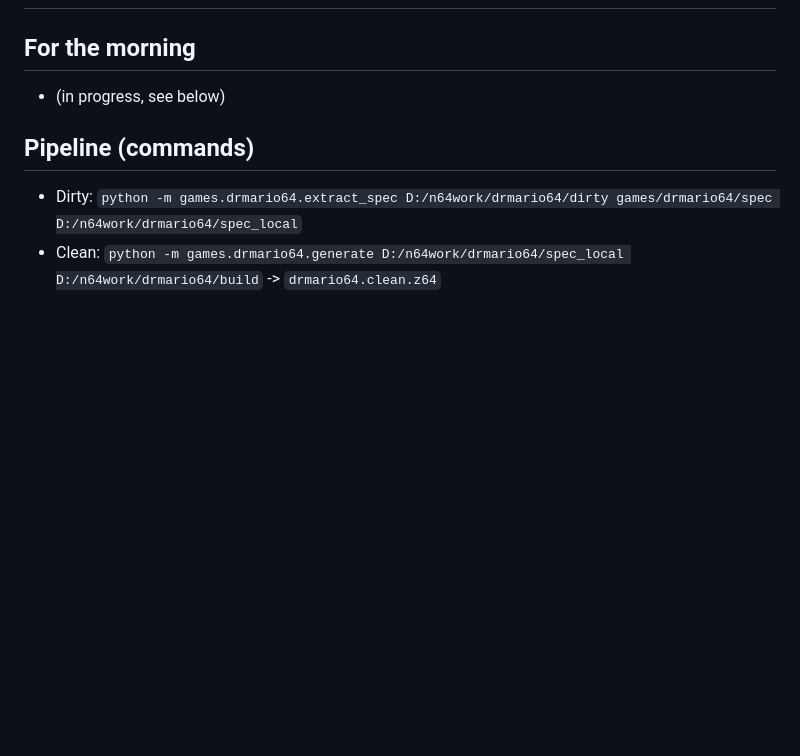
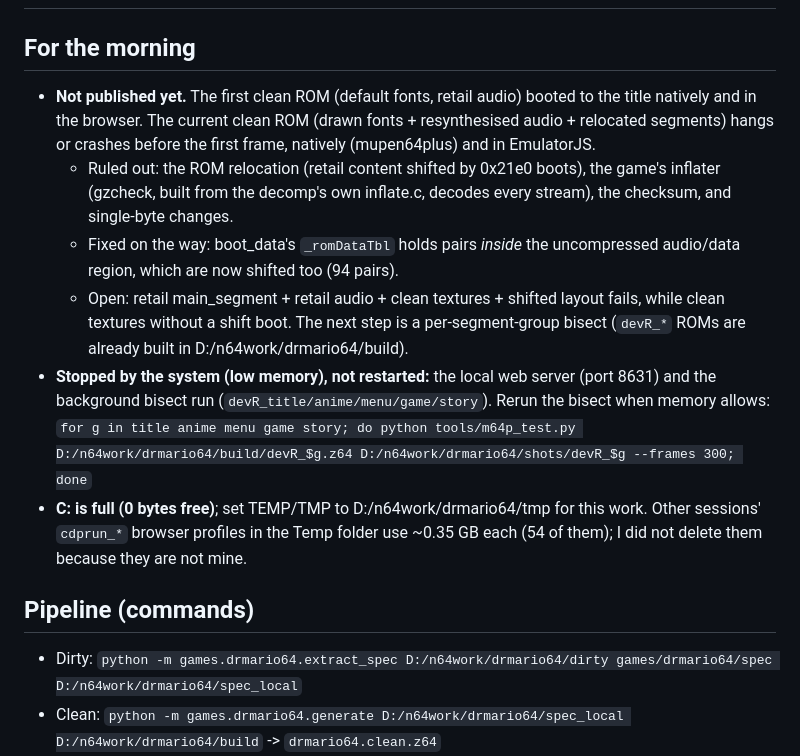
Before and after one commit to andrewnakas/drmario64-cleanroom, a Markdown page: STATUS.md, the part around the change. Rendered like a GitHub page; blank space fills up the shorter version.

Commit message:
STATUS: boot hang investigation, stopped jobs, disk note
Co-Authored-By: Claude Opus 5.5 (1M context) <noreply@anthropic.com>

```diff
--- a/STATUS.md
+++ b/STATUS.md
@@ -1,7 +1,12 @@
 # Dr. Mario 64 clean room: status
 
 ## For the morning
-- (in progress, see below)
+- **Not published yet.** The first clean ROM (default fonts, retail audio) booted to the title natively and in the browser. The current clean ROM (drawn fonts + resynthesised audio + relocated segments) hangs or crashes before the first frame, natively (mupen64plus) and in EmulatorJS.
+  - Ruled out: the ROM relocation (retail content shifted by 0x21e0 boots), the game's inflater (gzcheck, built from the decomp's own inflate.c, decodes every stream), the checksum, and single-byte changes.
+  - Fixed on the way: boot_data's `_romDataTbl` holds pairs *inside* the uncompressed audio/data region, which are now shifted too (94 pairs).
+  - Open: retail main_segment + retail audio + clean textures + shifted layout fails, while clean textures without a shift boot. The next step is a per-segment-group bisect (`devR_*` ROMs are already built in D:/n64work/drmario64/build).
+- **Stopped by the system (low memory), not restarted:** the local web server (port 8631) and the background bisect run (`devR_title/anime/menu/game/story`). Rerun the bisect when memory allows: `for g in title anime menu game story; do python tools/m64p_test.py D:/n64work/drmario64/build/devR_$g.z64 D:/n64work/drmario64/shots/devR_$g --frames 300; done`
+- **C: is full (0 bytes free)**; set TEMP/TMP to D:/n64work/drmario64/tmp for this work. Other sessions' `cdprun_*` browser profiles in the Temp folder use ~0.35 GB each (54 of them); I did not delete them because they are not mine.
 
 ## Pipeline (commands)
 - Dirty: `python -m games.drmario64.extract_spec D:/n64work/drmario64/dirty games/drmario64/spec D:/n64work/drmario64/spec_local`
```
